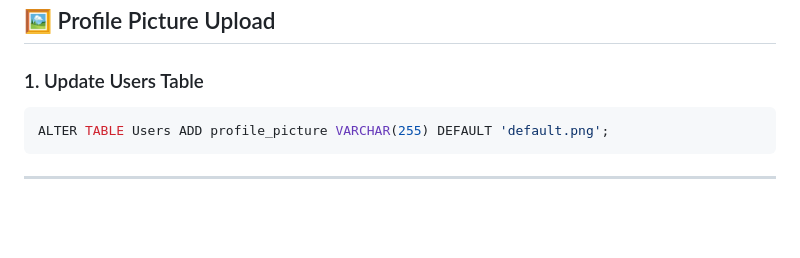
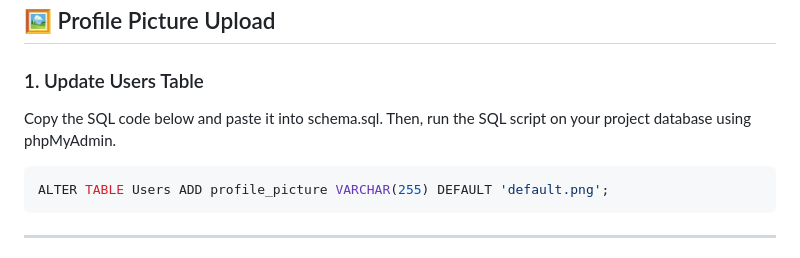
Before and after one commit to delatorrenessy/project-guide, a Markdown page: 003-profile-picture-and-access-logs.md, the part around the change. Rendered like a GitHub page; blank space fills up the shorter version.

````diff
--- a/003-profile-picture-and-access-logs.md
+++ b/003-profile-picture-and-access-logs.md
@@ -11,6 +11,8 @@ This guide expands your existing PHP website to support:
 ## 🖼️ Profile Picture Upload
 
 ### 1. Update Users Table
+
+Copy the SQL code below and paste it into schema.sql. Then, run the SQL script on your project database using phpMyAdmin.
 
 ```sql
 ALTER TABLE Users ADD profile_picture VARCHAR(255) DEFAULT 'default.png';
````
